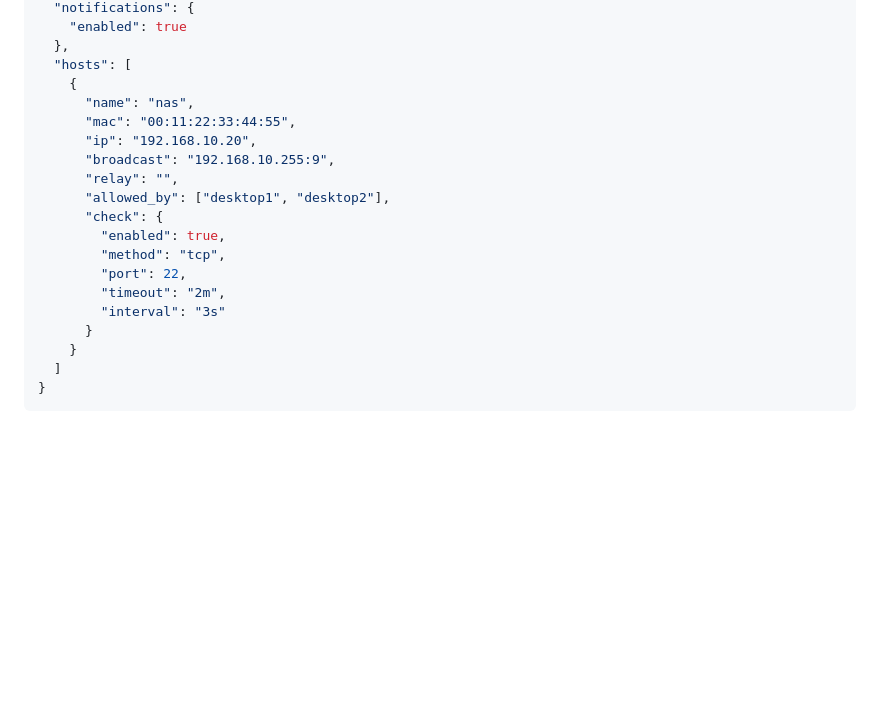
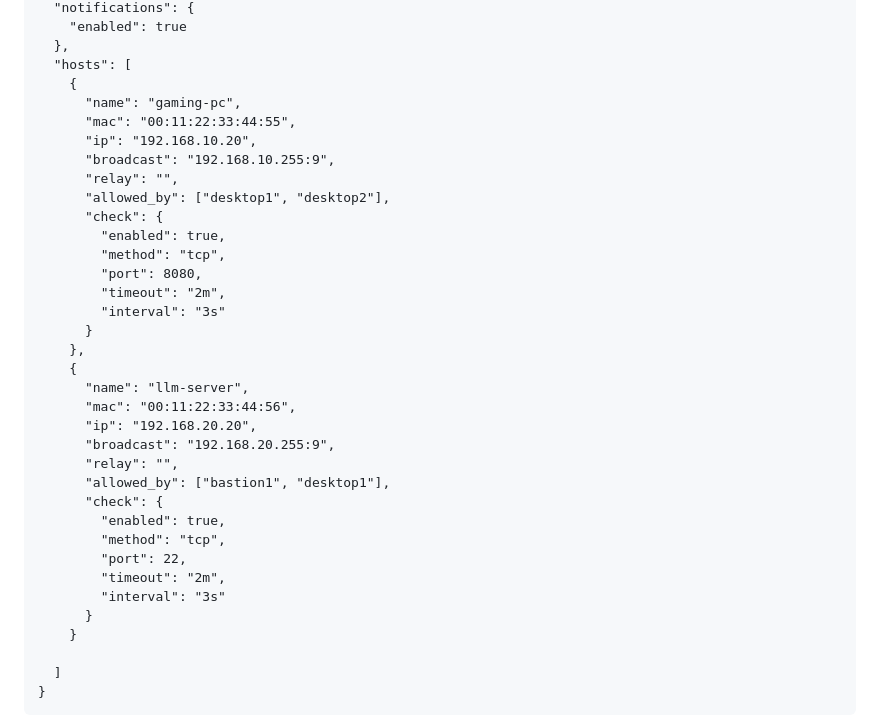
Before and after one commit to miutaku/wol-relay, a Markdown page: README.md, the part around one of its changes. Drawn GitHub-style; blank space fills up the shorter version.

````diff
--- a/README.md
+++ b/README.md
@@ -301,7 +372,7 @@ Firewall の受信許可が必要な場合は、設定ファイルから OS 別
   },
   "hosts": [
     {
-      "name": "nas",
+      "name": "gaming-pc",
       "mac": "00:11:22:33:44:55",
       "ip": "192.168.10.20",
       "broadcast": "192.168.10.255:9",
@@ -310,11 +381,27 @@ Firewall の受信許可が必要な場合は、設定ファイルから OS 別
       "check": {
         "enabled": true,
         "method": "tcp",
+        "port": 8080,
+        "timeout": "2m",
+        "interval": "3s"
+      }
+    },
+    {
+      "name": "llm-server",
+      "mac": "00:11:22:33:44:56",
+      "ip": "192.168.20.20",
+      "broadcast": "192.168.20.255:9",
+      "relay": "",
+      "allowed_by": ["bastion1", "desktop1"],
+      "check": {
+        "enabled": true,
+        "method": "tcp",
         "port": 22,
         "timeout": "2m",
         "interval": "3s"
       }
     }
+
   ]
 }
 ```
````
Also changed, not shown: other parts of README.md (+90 -19 lines).
